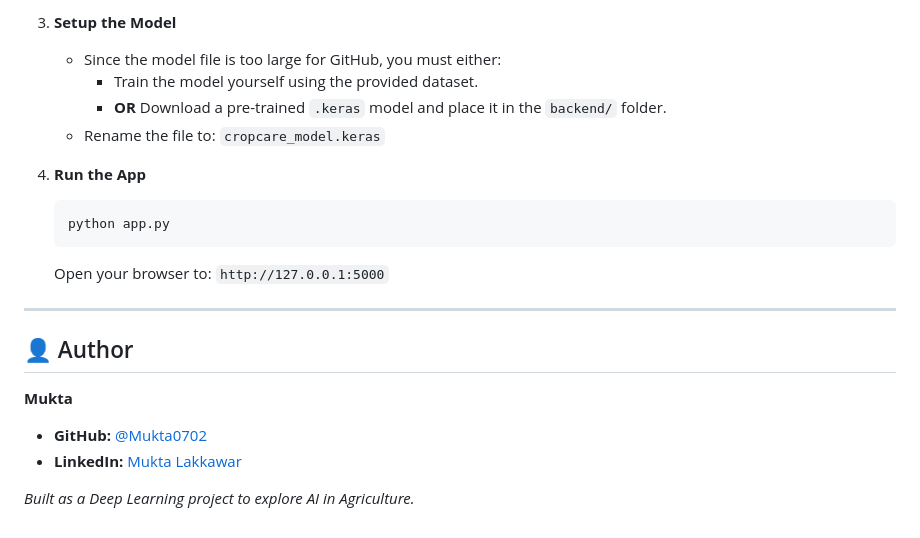
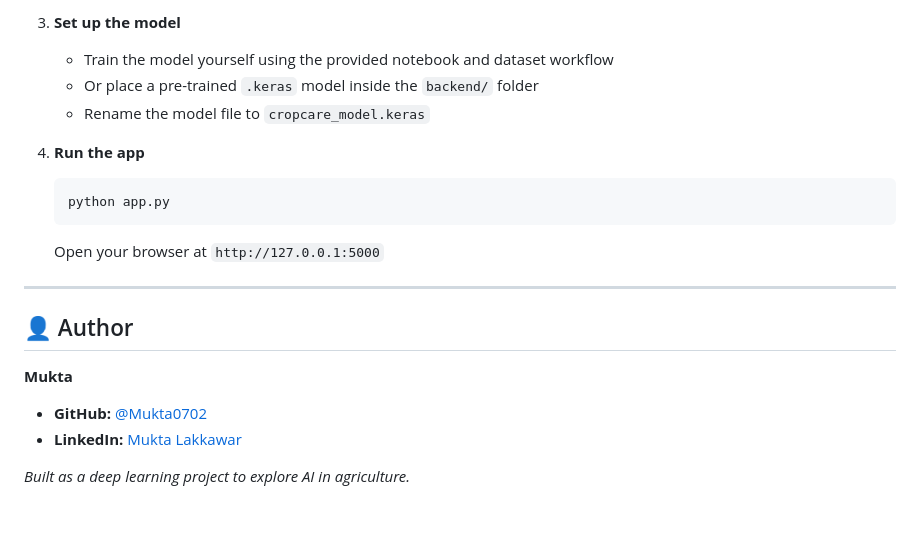
Before and after one commit to Mukta0702/CropCare-AI, a Markdown page: README.md, the part around one of its changes. GitHub-like rendering.

````diff
--- a/README.md
+++ b/README.md
@@ -70,21 +76,20 @@ To run this project on your machine:
 
-3.  **Setup the Model**
-    * Since the model file is too large for GitHub, you must either:
-        * Train the model yourself using the provided dataset.
-        * **OR** Download a pre-trained `.keras` model and place it in the `backend/` folder.
-    * Rename the file to: `cropcare_model.keras`
+3. **Set up the model**
+   - Train the model yourself using the provided notebook and dataset workflow
+   - Or place a pre-trained `.keras` model inside the `backend/` folder
+   - Rename the model file to `cropcare_model.keras`
 
-4.  **Run the App**
-    ```bash
-    python app.py
-    ```
-    Open your browser to: `http://127.0.0.1:5000`
+4. **Run the app**
+   ```bash
+   python app.py
+   ```
+   Open your browser at `http://127.0.0.1:5000`
 
 ---
+
 ## 👤 Author
 **Mukta**
-* **GitHub:** [@Mukta0702](https://github.com/Mukta0702)
-* **LinkedIn:** [Mukta Lakkawar](https://www.linkedin.com/in/mukta-lakkawar-055136288)
+- **GitHub:** [@Mukta0702](https://github.com/Mukta0702)
+- **LinkedIn:** [Mukta Lakkawar](https://www.linkedin.com/in/mukta-lakkawar-055136288)
 
-
-*Built as a Deep Learning project to explore AI in Agriculture.*
+*Built as a deep learning project to explore AI in agriculture.*
````
Also changed, not shown: other parts of README.md (+35 -29 lines).
